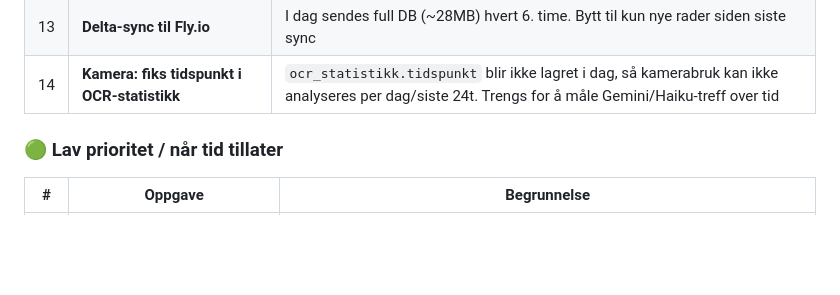
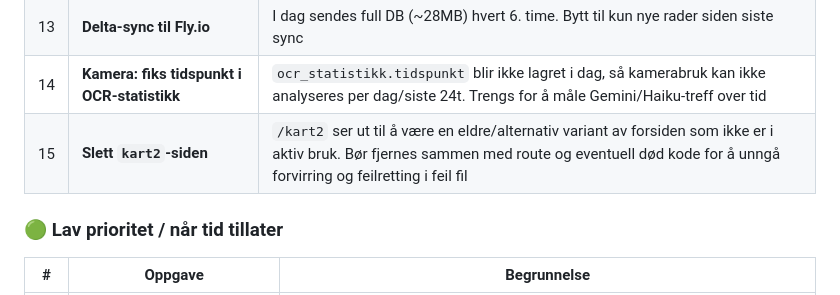
Before and after one commit to kjetil-salo/drivstoffpriser, a Markdown page: TODO.md, the part around one of its changes. Drawn GitHub-style; blank space fills up the shorter version.

Commit message:
Oppdater TODO: renummer og legg til kart2-sletting

```diff
--- a/TODO.md
+++ b/TODO.md
@@ -32,6 +32,7 @@
 | 12 | **Fjern LNG/CNG/gass-stasjoner** | OSM-import kan ha tatt inn Gasum/CNG/LNG-stasjoner som ikke er relevante for appen. Filtrer dem bort fra import/søk og rydd eksisterende treff |
 | 13 | **Delta-sync til Fly.io** | I dag sendes full DB (~28MB) hvert 6. time. Bytt til kun nye rader siden siste sync |
 | 14 | **Kamera: fiks tidspunkt i OCR-statistikk** | `ocr_statistikk.tidspunkt` blir ikke lagret i dag, så kamerabruk kan ikke analyseres per dag/siste 24t. Trengs for å måle Gemini/Haiku-treff over tid |
+| 15 | **Slett `kart2`-siden** | `/kart2` ser ut til å være en eldre/alternativ variant av forsiden som ikke er i aktiv bruk. Bør fjernes sammen med route og eventuell død kode for å unngå forvirring og feilretting i feil fil |
 
 ### 🟢 Lav prioritet / når tid tillater
 
```
Also changed, not shown: other parts of TODO.md (+12 -12 lines).
